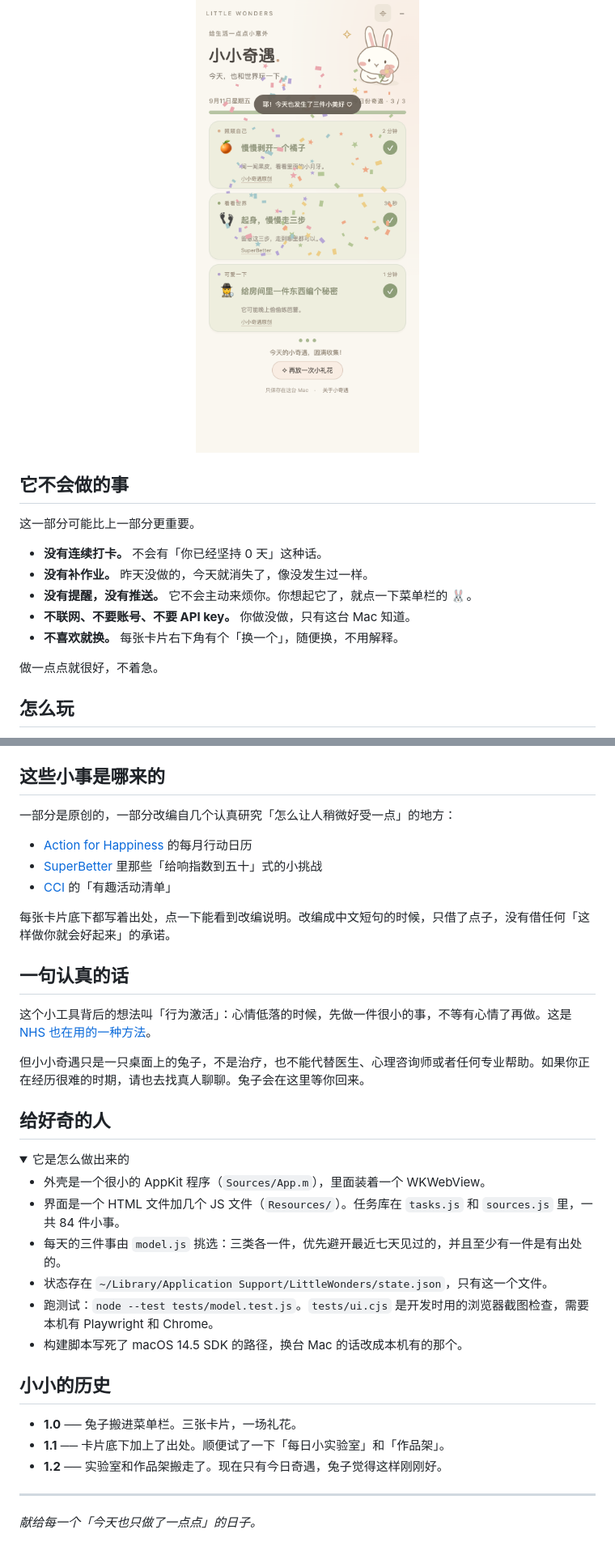
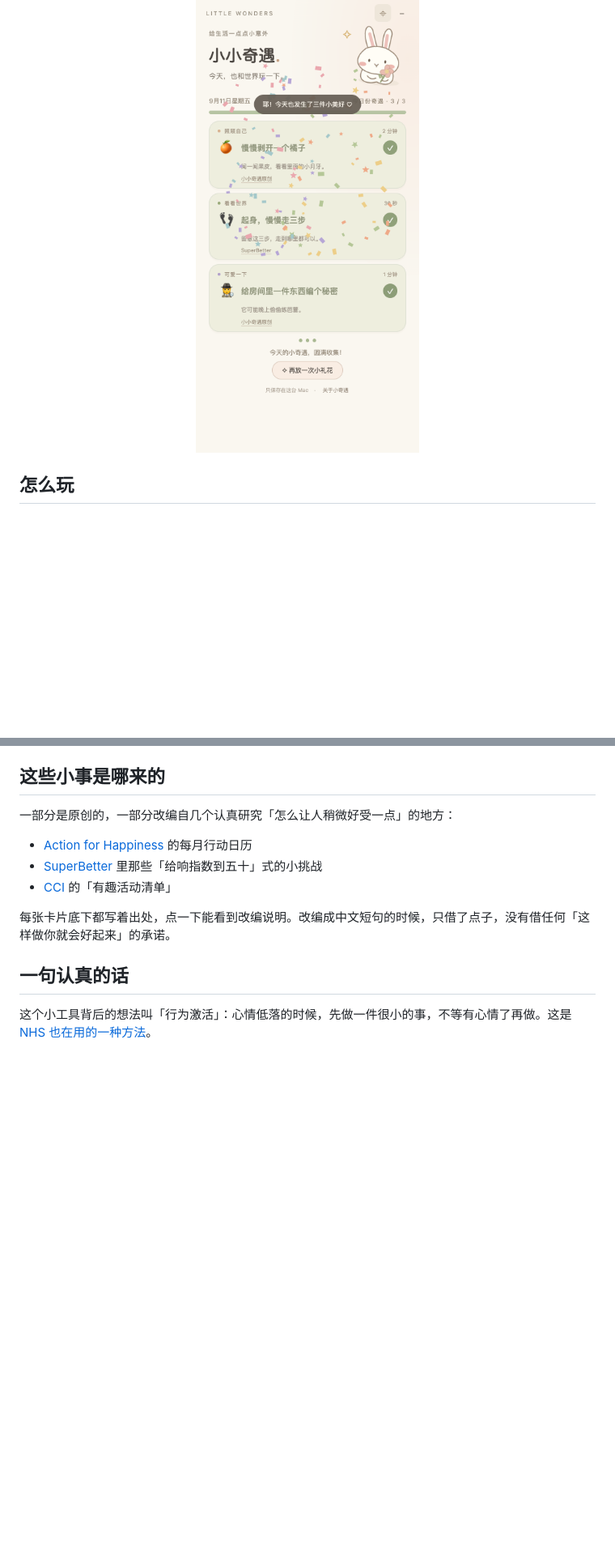
Before and after one commit to PeppaKing8/little-wonders, a Markdown page: README.md, 2 parts joined by grey strips. Shown at 81% size. Drawn GitHub-style; folded sections open; blank space fills up the shorter version.

Commit message:
Revise README to simplify app features and purpose
Removed section about what the app won't do and added a note about the app's origin and purpose.

```diff
--- a/README.md
+++ b/README.md
@@ -17,18 +17,6 @@
 每件事大概 30 秒到 3 分钟。做完一件，点一下小圆圈。三件都做完，兔子会给你放一场小小的礼花。
 
 <p align="center"><img src="docs/celebration.png" width="360" alt="三件事都完成后，屏幕上飘起彩纸和小星星"></p>
-
-## 它不会做的事
-
-这一部分可能比上一部分更重要。
-
-- **没有连续打卡。** 不会有「你已经坚持 0 天」这种话。
-- **没有补作业。** 昨天没做的，今天就消失了，像没发生过一样。
-- **没有提醒，没有推送。** 它不会主动来烦你。你想起它了，就点一下菜单栏的 🐰。
-- **不联网、不要账号、不要 API key。** 你做没做，只有这台 Mac 知道。
-- **不喜欢就换。** 每张卡片右下角有个「换一个」，随便换，不用解释。
-
-做一点点就很好，不着急。
 
 ## 怎么玩
 
@@ -82,29 +70,3 @@ launchctl bootout "gui/$(id -u)/local.littlewonders.desktop" && mv ~/Library/Lau
 ## 一句认真的话
 
 这个小工具背后的想法叫「行为激活」：心情低落的时候，先做一件很小的事，不等有心情了再做。这是 [NHS 也在用的一种方法](https://www.gmmh.nhs.uk/behavioural-activation)。
-
-但小小奇遇只是一只桌面上的兔子，不是治疗，也不能代替医生、心理咨询师或者任何专业帮助。如果你正在经历很难的时期，请也去找真人聊聊。兔子会在这里等你回来。
-
-## 给好奇的人
-
-<details>
-<summary>它是怎么做出来的</summary>
-
-- 外壳是一个很小的 AppKit 程序（`Sources/App.m`），里面装着一个 WKWebView。
-- 界面是一个 HTML 文件加几个 JS 文件（`Resources/`）。任务库在 `tasks.js` 和 `sources.js` 里，一共 84 件小事。
-- 每天的三件事由 `model.js` 挑选：三类各一件，优先避开最近七天见过的，并且至少有一件是有出处的。
-- 状态存在 `~/Library/Application Support/LittleWonders/state.json`，只有这一个文件。
-- 跑测试：`node --test tests/model.test.js`。`tests/ui.cjs` 是开发时用的浏览器截图检查，需要本机有 Playwright 和 Chrome。
-- 构建脚本写死了 macOS 14.5 SDK 的路径，换台 Mac 的话改成本机有的那个。
-
-</details>
-
-## 小小的历史
-
-- **1.0** ── 兔子搬进菜单栏。三张卡片，一场礼花。
-- **1.1** ── 卡片底下加上了出处。顺便试了一下「每日小实验室」和「作品架」。
-- **1.2** ── 实验室和作品架搬走了。现在只有今日奇遇，兔子觉得这样刚刚好。
-
----
-
-*献给每一个「今天也只做了一点点」的日子。*
```
Also changed, not shown: other parts of README.md (+2 -2 lines).
